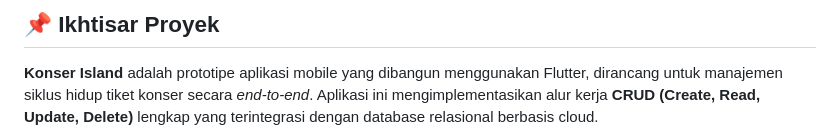
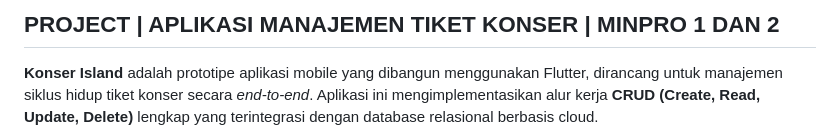
Before and after one commit to arthaa6days/Minpro_1_Pemrograman-Aplikasi-Bergerak, a Markdown page: README.md, the part around the change. Drawn GitHub-style.

```diff
--- a/README.md
+++ b/README.md
@@ -1,5 +1,5 @@
 
-## 📌 Ikhtisar Proyek
+## PROJECT | APLIKASI MANAJEMEN TIKET KONSER | MINPRO 1 DAN 2
 **Konser Island** adalah prototipe aplikasi mobile yang dibangun menggunakan Flutter, dirancang untuk manajemen siklus hidup tiket konser secara *end-to-end*. Aplikasi ini mengimplementasikan alur kerja **CRUD (Create, Read, Update, Delete)** lengkap yang terintegrasi dengan database relasional berbasis cloud.
 
 Proyek ini mendemonstrasikan prinsip-prinsip *clean architecture*, desain UI yang responsif, dan integrasi backend yang aman menggunakan praktik Flutter modern.
```
